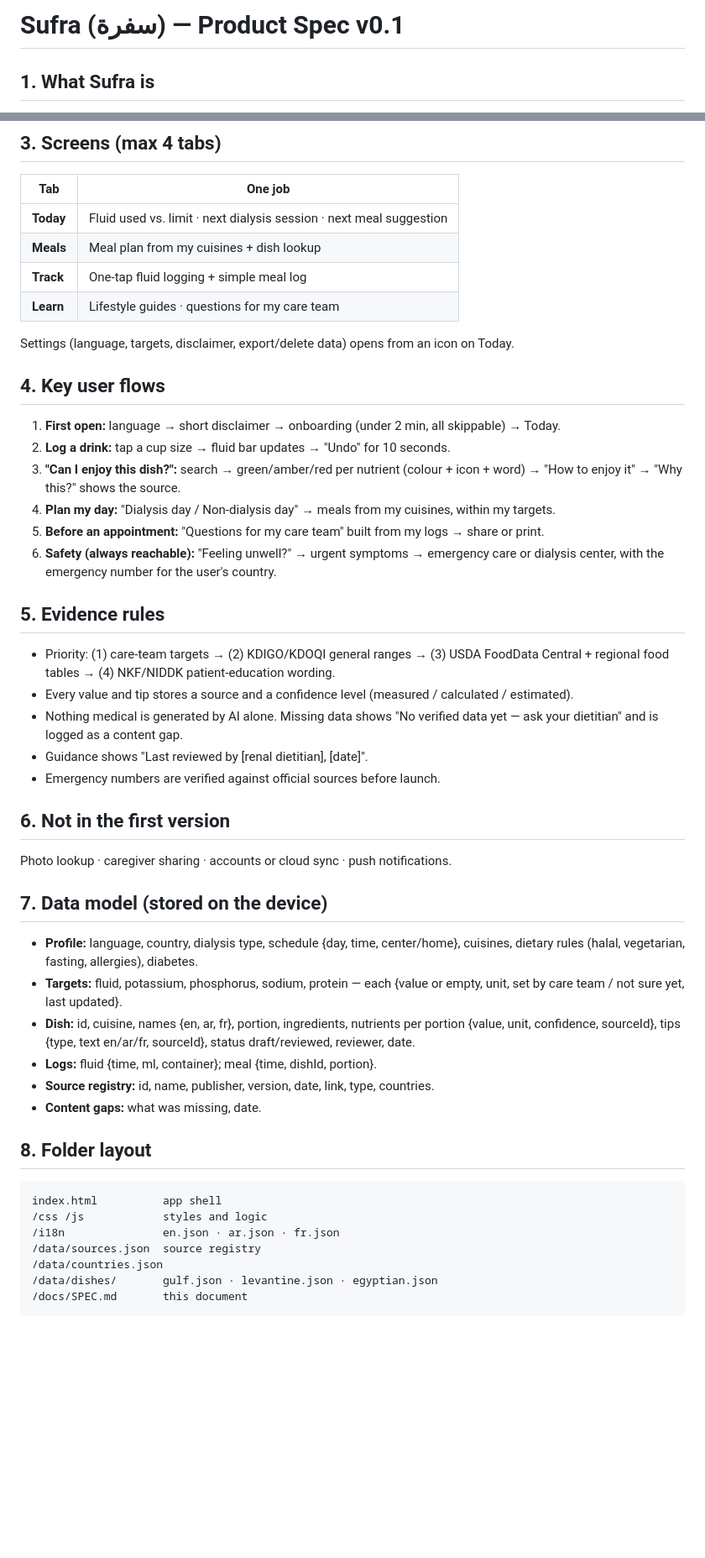
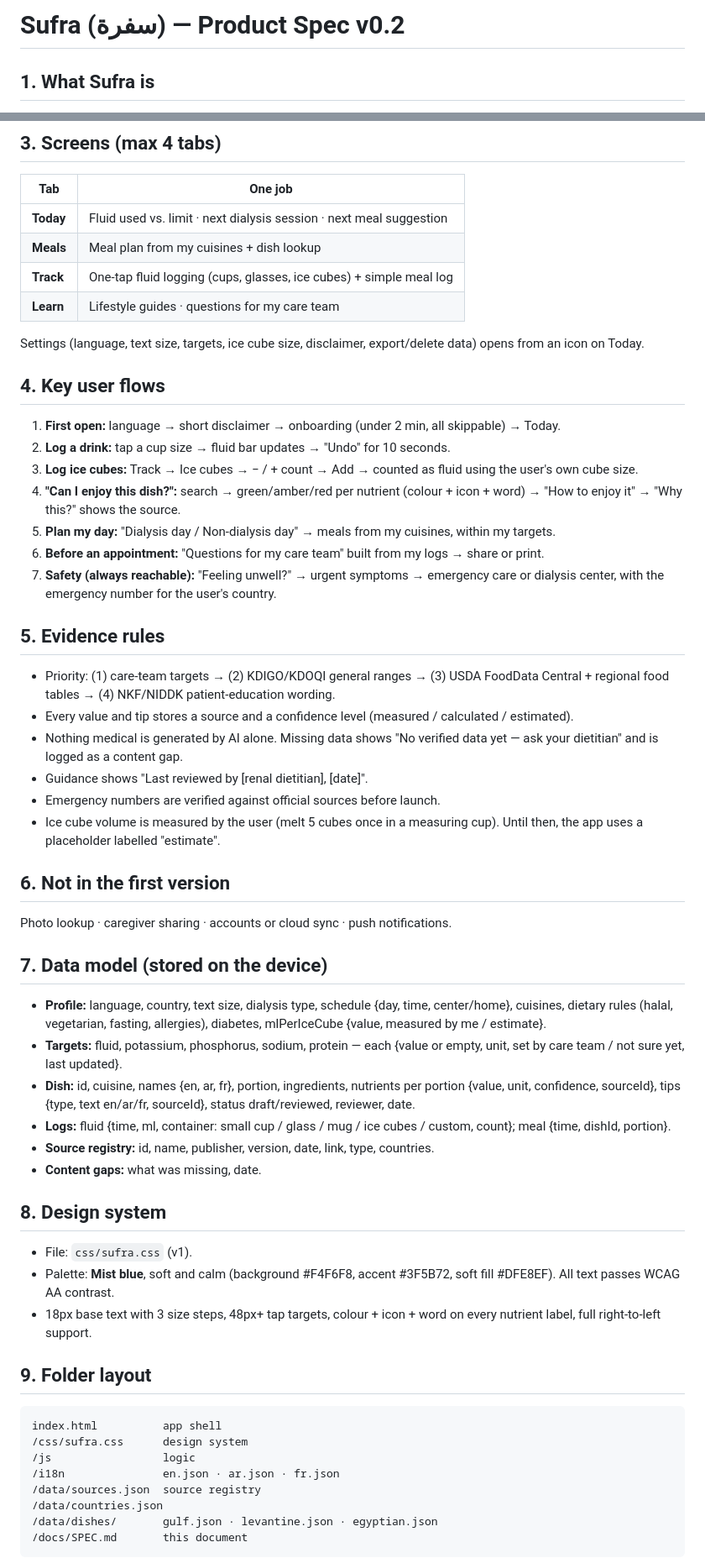
Before and after one commit to Zchamoun/sufra, a Markdown page: docs/SPEC.md, 2 parts joined by grey strips. Shown at 84% size. Rendered like a GitHub page; blank space fills up the shorter version.

````diff
--- a/docs/SPEC.md
+++ b/docs/SPEC.md
@@ -1,4 +1,4 @@
-# Sufra (سفرة) — Product Spec v0.1
+# Sufra (سفرة) — Product Spec v0.2
 
 ## 1. What Sufra is
 A mobile-first, offline app that helps adults on dialysis (and their caregivers) plan what to eat, how to eat, and how to manage daily life — warmly and without judgment.
@@ -16,18 +16,19 @@ A mobile-first, offline app that helps adults on dialysis (and their caregivers)
 |---|---|
 | **Today** | Fluid used vs. limit · next dialysis session · next meal suggestion |
 | **Meals** | Meal plan from my cuisines + dish lookup |
-| **Track** | One-tap fluid logging + simple meal log |
+| **Track** | One-tap fluid logging (cups, glasses, ice cubes) + simple meal log |
 | **Learn** | Lifestyle guides · questions for my care team |
 
-Settings (language, targets, disclaimer, export/delete data) opens from an icon on Today.
+Settings (language, text size, targets, ice cube size, disclaimer, export/delete data) opens from an icon on Today.
 
 ## 4. Key user flows
 1. **First open:** language → short disclaimer → onboarding (under 2 min, all skippable) → Today.
 2. **Log a drink:** tap a cup size → fluid bar updates → "Undo" for 10 seconds.
-3. **"Can I enjoy this dish?":** search → green/amber/red per nutrient (colour + icon + word) → "How to enjoy it" → "Why this?" shows the source.
-4. **Plan my day:** "Dialysis day / Non-dialysis day" → meals from my cuisines, within my targets.
-5. **Before an appointment:** "Questions for my care team" built from my logs → share or print.
-6. **Safety (always reachable):** "Feeling unwell?" → urgent symptoms → emergency care or dialysis center, with the emergency number for the user's country.
+3. **Log ice cubes:** Track → Ice cubes → − / + count → Add → counted as fluid using the user's own cube size.
+4. **"Can I enjoy this dish?":** search → green/amber/red per nutrient (colour + icon + word) → "How to enjoy it" → "Why this?" shows the source.
+5. **Plan my day:** "Dialysis day / Non-dialysis day" → meals from my cuisines, within my targets.
+6. **Before an appointment:** "Questions for my care team" built from my logs → share or print.
+7. **Safety (always reachable):** "Feeling unwell?" → urgent symptoms → emergency care or dialysis center, with the emergency number for the user's country.
 
 ## 5. Evidence rules
 - Priority: (1) care-team targets → (2) KDIGO/KDOQI general ranges → (3) USDA FoodData Central + regional food tables → (4) NKF/NIDDK patient-education wording.
@@ -35,22 +36,29 @@ Settings (language, targets, disclaimer, export/delete data) opens from an icon
 - Nothing medical is generated by AI alone. Missing data shows "No verified data yet — ask your dietitian" and is logged as a content gap.
 - Guidance shows "Last reviewed by [renal dietitian], [date]".
 - Emergency numbers are verified against official sources before launch.
+- Ice cube volume is measured by the user (melt 5 cubes once in a measuring cup). Until then, the app uses a placeholder labelled "estimate".
 
 ## 6. Not in the first version
 Photo lookup · caregiver sharing · accounts or cloud sync · push notifications.
 
 ## 7. Data model (stored on the device)
-- **Profile:** language, country, dialysis type, schedule {day, time, center/home}, cuisines, dietary rules (halal, vegetarian, fasting, allergies), diabetes.
+- **Profile:** language, country, text size, dialysis type, schedule {day, time, center/home}, cuisines, dietary rules (halal, vegetarian, fasting, allergies), diabetes, mlPerIceCube {value, measured by me / estimate}.
 - **Targets:** fluid, potassium, phosphorus, sodium, protein — each {value or empty, unit, set by care team / not sure yet, last updated}.
 - **Dish:** id, cuisine, names {en, ar, fr}, portion, ingredients, nutrients per portion {value, unit, confidence, sourceId}, tips {type, text en/ar/fr, sourceId}, status draft/reviewed, reviewer, date.
-- **Logs:** fluid {time, ml, container}; meal {time, dishId, portion}.
+- **Logs:** fluid {time, ml, container: small cup / glass / mug / ice cubes / custom, count}; meal {time, dishId, portion}.
 - **Source registry:** id, name, publisher, version, date, link, type, countries.
 - **Content gaps:** what was missing, date.
 
-## 8. Folder layout
+## 8. Design system
+- File: `css/sufra.css` (v1).
+- Palette: **Mist blue**, soft and calm (background #F4F6F8, accent #3F5B72, soft fill #DFE8EF). All text passes WCAG AA contrast.
+- 18px base text with 3 size steps, 48px+ tap targets, colour + icon + word on every nutrient label, full right-to-left support.
+
+## 9. Folder layout
 ```
 index.html          app shell
-/css /js            styles and logic
+/css/sufra.css      design system
+/js                 logic
 /i18n               en.json · ar.json · fr.json
 /data/sources.json  source registry
 /data/countries.json
````
